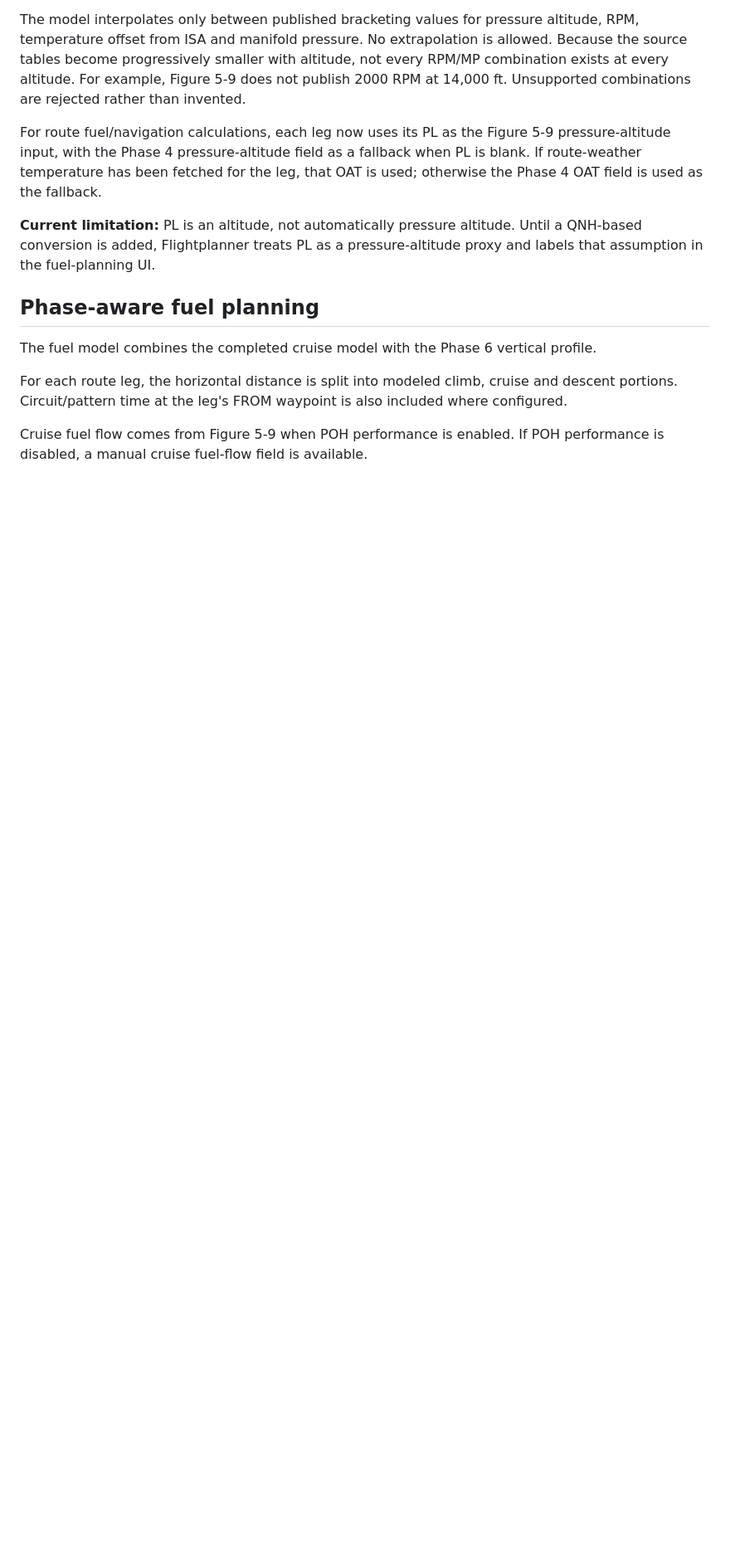
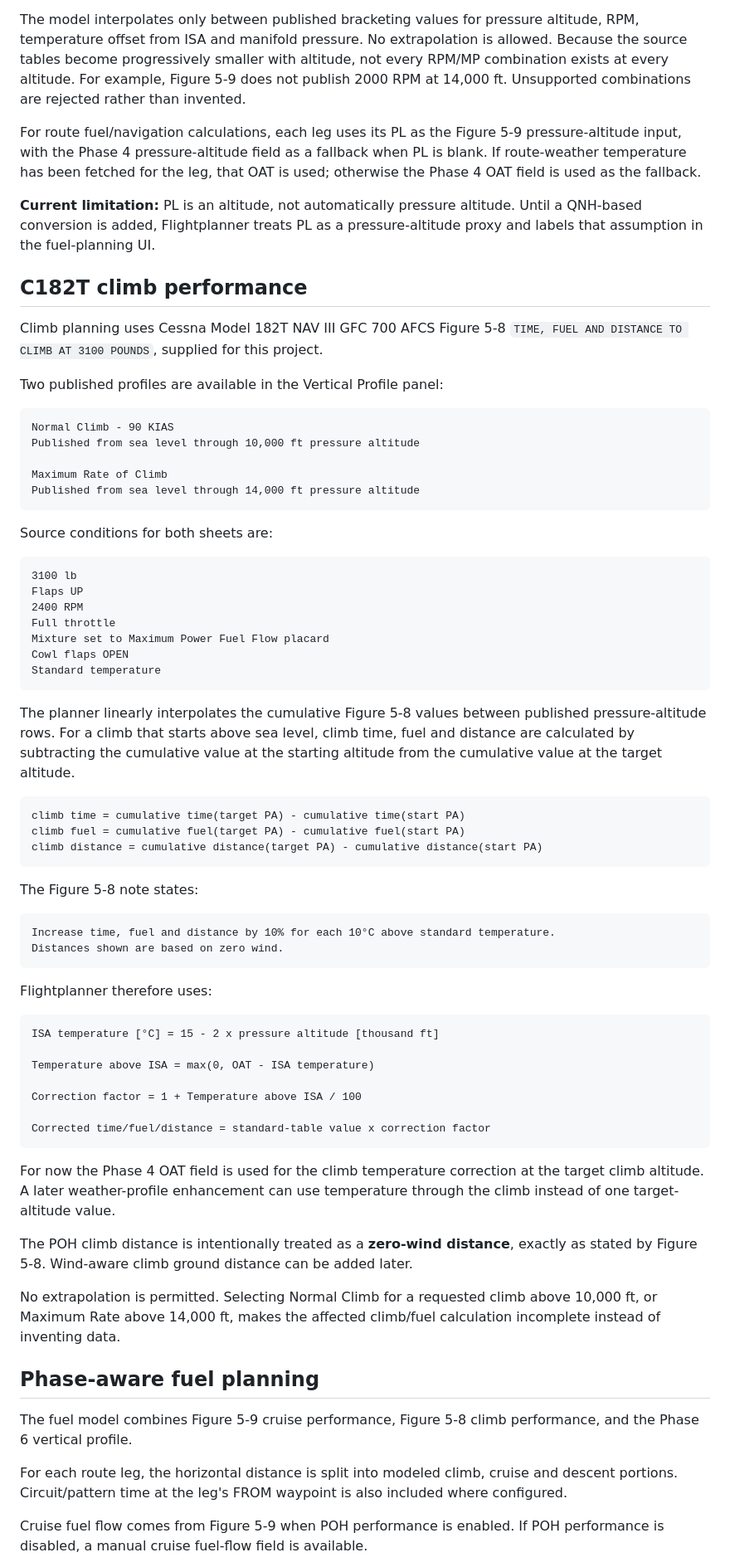
Before and after one commit to TheHVL/flightplanner, a Markdown page: README.md, the part around one of its changes. Shown at 83% size. Rendered like a GitHub page; blank space fills up the shorter version.

Commit message:
Document C182T Figure 5-8 climb performance

````diff
--- a/README.md
+++ b/README.md
@@ -61,13 +62,72 @@ The source note states that maximum cruise power is 80% MCP and settings above 8
 
 The model interpolates only between published bracketing values for pressure altitude, RPM, temperature offset from ISA and manifold pressure. No extrapolation is allowed. Because the source tables become progressively smaller with altitude, not every RPM/MP combination exists at every altitude. For example, Figure 5-9 does not publish 2000 RPM at 14,000 ft. Unsupported combinations are rejected rather than invented.
 
-For route fuel/navigation calculations, each leg now uses its PL as the Figure 5-9 pressure-altitude input, with the Phase 4 pressure-altitude field as a fallback when PL is blank. If route-weather temperature has been fetched for the leg, that OAT is used; otherwise the Phase 4 OAT field is used as the fallback.
+For route fuel/navigation calculations, each leg uses its PL as the Figure 5-9 pressure-altitude input, with the Phase 4 pressure-altitude field as a fallback when PL is blank. If route-weather temperature has been fetched for the leg, that OAT is used; otherwise the Phase 4 OAT field is used as the fallback.
 
 **Current limitation:** PL is an altitude, not automatically pressure altitude. Until a QNH-based conversion is added, Flightplanner treats PL as a pressure-altitude proxy and labels that assumption in the fuel-planning UI.
 
+## C182T climb performance
+
+Climb planning uses Cessna Model 182T NAV III GFC 700 AFCS Figure 5-8 `TIME, FUEL AND DISTANCE TO CLIMB AT 3100 POUNDS`, supplied for this project.
+
+Two published profiles are available in the Vertical Profile panel:
+
+```text
+Normal Climb - 90 KIAS
+Published from sea level through 10,000 ft pressure altitude
+
+Maximum Rate of Climb
+Published from sea level through 14,000 ft pressure altitude
+```
+
+Source conditions for both sheets are:
+
+```text
+3100 lb
+Flaps UP
+2400 RPM
+Full throttle
+Mixture set to Maximum Power Fuel Flow placard
+Cowl flaps OPEN
+Standard temperature
+```
+
+The planner linearly interpolates the cumulative Figure 5-8 values between published pressure-altitude rows. For a climb that starts above sea level, climb time, fuel and distance are calculated by subtracting the cumulative value at the starting altitude from the cumulative value at the target altitude.
+
+```text
+climb time = cumulative time(target PA) - cumulative time(start PA)
+climb fuel = cumulative fuel(target PA) - cumulative fuel(start PA)
+climb distance = cumulative distance(target PA) - cumulative distance(start PA)
+```
+
+The Figure 5-8 note states:
+
+```text
+Increase time, fuel and distance by 10% for each 10°C above standard temperature.
+Distances shown are based on zero wind.
+```
+
+Flightplanner therefore uses:
+
+```text
+ISA temperature [°C] = 15 - 2 x pressure altitude [thousand ft]
+
+Temperature above ISA = max(0, OAT - ISA temperature)
+
+Correction factor = 1 + Temperature above ISA / 100
+
+Corrected time/fuel/distance = standard-table value x correction factor
+```
+
+For now the Phase 4 OAT field is used for the climb temperature correction at the target climb altitude. A later weather-profile enhancement can use temperature through the climb instead of one target-altitude value.
+
+The POH climb distance is intentionally treated as a **zero-wind distance**, exactly as stated by Figure 5-8. Wind-aware climb ground distance can be added later.
+
+No extrapolation is permitted. Selecting Normal Climb for a requested climb above 10,000 ft, or Maximum Rate above 14,000 ft, makes the affected climb/fuel calculation incomplete instead of inventing data.
+
 ## Phase-aware fuel planning
 
-The fuel model combines the completed cruise model with the Phase 6 vertical profile.
+The fuel model combines Figure 5-9 cruise performance, Figure 5-8 climb performance, and the Phase 6 vertical profile.
 
 For each route leg, the horizontal distance is split into modeled climb, cruise and descent portions. Circuit/pattern time at the leg's FROM waypoint is also included where configured.
 
````
Also changed, not shown: other parts of README.md (+13 -8 lines).
